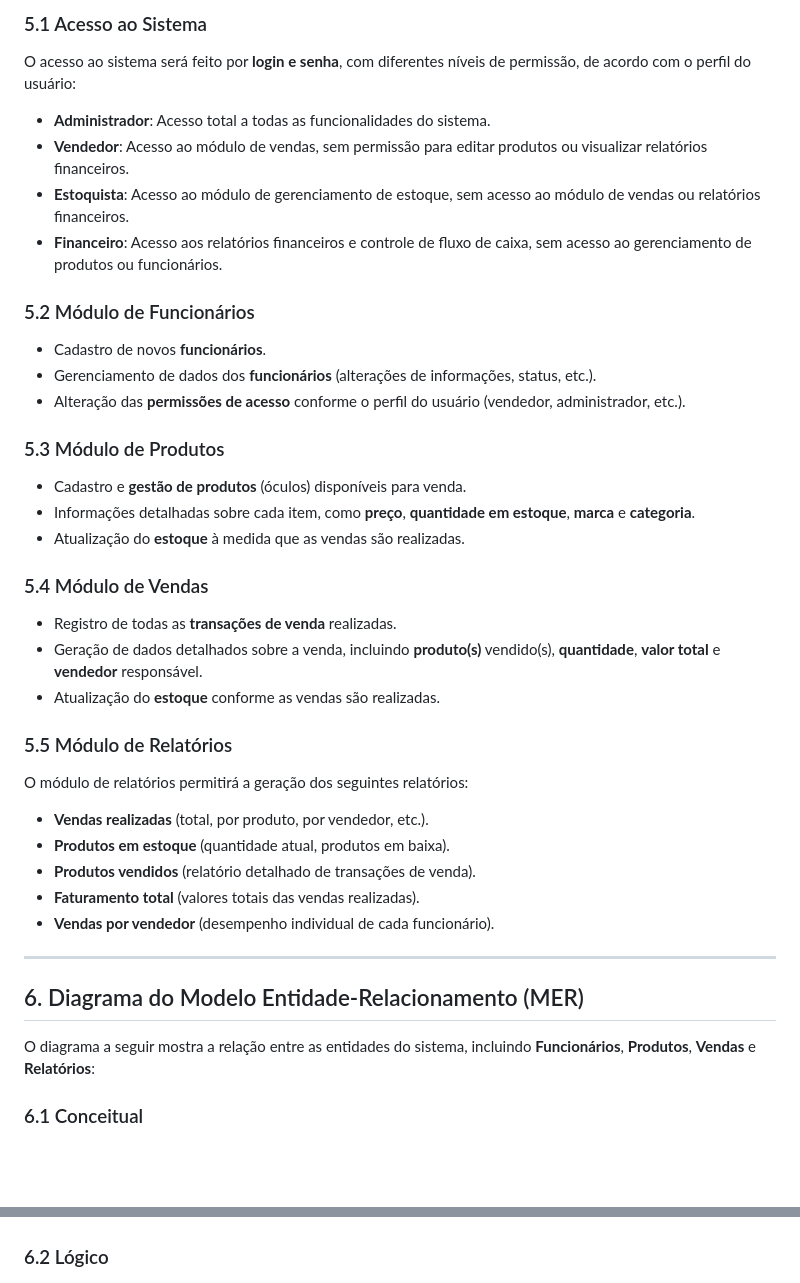
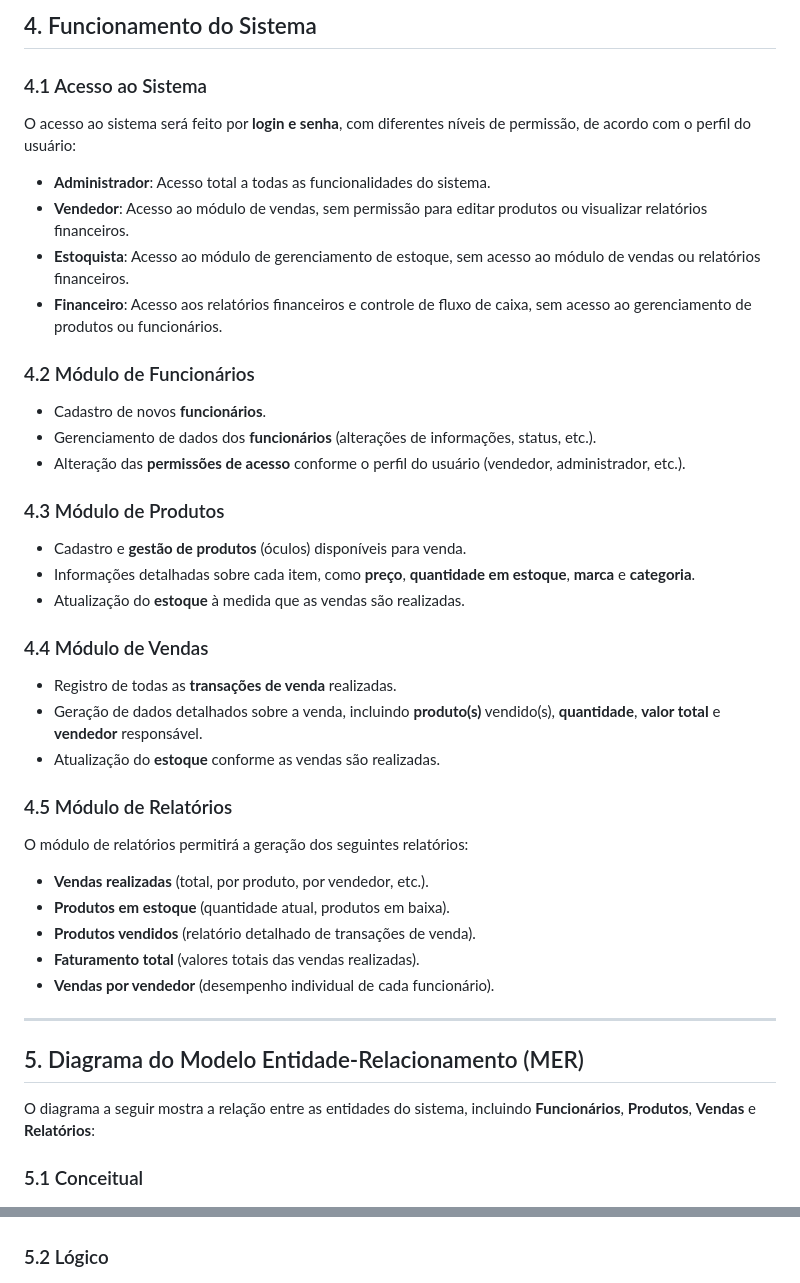
Before and after one commit to alineop120/projeto_php, a Markdown page: README.md, 2 parts joined by grey strips. Rendered like a GitHub page; blank space fills up the shorter version.

```diff
--- a/README.md
+++ b/README.md
@@ -68,5 +74,7 @@ O fluxo de trabalho descreve o processo de venda dentro da loja:
 
-### 5.1 Acesso ao Sistema
+## 4. Funcionamento do Sistema
+
+### 4.1 Acesso ao Sistema
 O acesso ao sistema será feito por **login e senha**, com diferentes níveis de permissão, de acordo com o perfil do usuário:
 
 - **Administrador**: Acesso total a todas as funcionalidades do sistema.
@@ -74,22 +82,22 @@ O acesso ao sistema será feito por **login e senha**, com diferentes níveis de
 - **Estoquista**: Acesso ao módulo de gerenciamento de estoque, sem acesso ao módulo de vendas ou relatórios financeiros.
 - **Financeiro**: Acesso aos relatórios financeiros e controle de fluxo de caixa, sem acesso ao gerenciamento de produtos ou funcionários.
 
-### 5.2 Módulo de Funcionários
+### 4.2 Módulo de Funcionários
 - Cadastro de novos **funcionários**.
 - Gerenciamento de dados dos **funcionários** (alterações de informações, status, etc.).
 - Alteração das **permissões de acesso** conforme o perfil do usuário (vendedor, administrador, etc.).
 
-### 5.3 Módulo de Produtos
+### 4.3 Módulo de Produtos
 - Cadastro e **gestão de produtos** (óculos) disponíveis para venda.
 - Informações detalhadas sobre cada item, como **preço**, **quantidade em estoque**, **marca** e **categoria**.
 - Atualização do **estoque** à medida que as vendas são realizadas.
 
-### 5.4 Módulo de Vendas
+### 4.4 Módulo de Vendas
 - Registro de todas as **transações de venda** realizadas.
 - Geração de dados detalhados sobre a venda, incluindo **produto(s)** vendido(s), **quantidade**, **valor total** e **vendedor** responsável.
 - Atualização do **estoque** conforme as vendas são realizadas.
 
-### 5.5 Módulo de Relatórios
+### 4.5 Módulo de Relatórios
 O módulo de relatórios permitirá a geração dos seguintes relatórios:
 
 - **Vendas realizadas** (total, por produto, por vendedor, etc.).
@@ -100,12 +108,12 @@ O módulo de relatórios permitirá a geração dos seguintes relatórios:
 
 ---
 
-## 6. Diagrama do Modelo Entidade-Relacionamento (MER)
+## 5. Diagrama do Modelo Entidade-Relacionamento (MER)
 
 O diagrama a seguir mostra a relação entre as entidades do sistema, incluindo **Funcionários**, **Produtos**, **Vendas** e **Relatórios**:
 
-### 6.1 Conceitual
+### 5.1 Conceitual
 ![Diagrama MER](/imagens_readme/mer_conceitual.png)
 
-### 6.2 Lógico
+### 5.2 Lógico
 ![Diagrama MER](/imagens_readme/mer_logico.png)
```
Also changed, not shown: other parts of README.md (+31 -25 lines).
